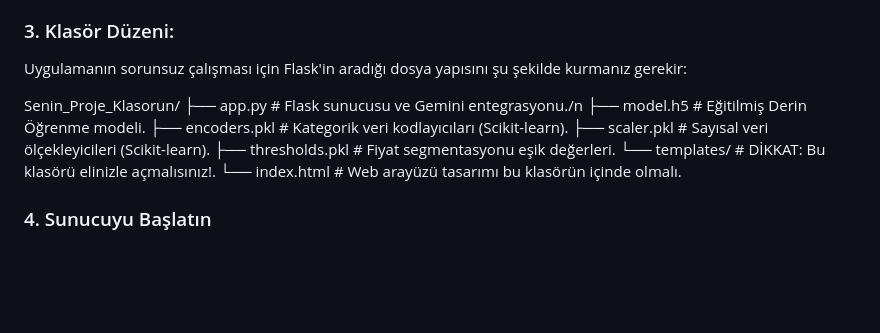
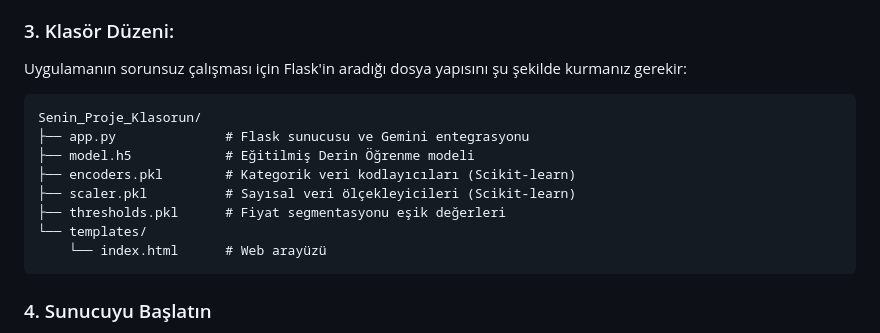
Before and after one commit to Ispironi/ShopOracle, a Markdown page: README.md, the part around the change. Rendered like a GitHub page; blank space fills up the shorter version.

````diff
--- a/README.md
+++ b/README.md
@@ -35,14 +35,16 @@ Uygulamanın metin analizi yapabilmesi için ücretsiz bir Google Gemini API ana
 ### 3. Klasör Düzeni:
 Uygulamanın sorunsuz çalışması için Flask'in aradığı dosya yapısını şu şekilde kurmanız gerekir:
 
+```text
 Senin_Proje_Klasorun/
-├── app.py              # Flask sunucusu ve Gemini entegrasyonu./n
-├── model.h5            # Eğitilmiş Derin Öğrenme modeli.
-├── encoders.pkl        # Kategorik veri kodlayıcıları (Scikit-learn).
-├── scaler.pkl          # Sayısal veri ölçekleyicileri (Scikit-learn).
-├── thresholds.pkl      # Fiyat segmentasyonu eşik değerleri.
-└── templates/          # DİKKAT: Bu klasörü elinizle açmalısınız!.
-    └── index.html      # Web arayüzü tasarımı bu klasörün içinde olmalı.
+├── app.py              # Flask sunucusu ve Gemini entegrasyonu
+├── model.h5            # Eğitilmiş Derin Öğrenme modeli
+├── encoders.pkl        # Kategorik veri kodlayıcıları (Scikit-learn)
+├── scaler.pkl          # Sayısal veri ölçekleyicileri (Scikit-learn)
+├── thresholds.pkl      # Fiyat segmentasyonu eşik değerleri
+└── templates/
+    └── index.html      # Web arayüzü
+```
 
 ### 4. Sunucuyu Başlatın
 Terminali (veya CMD/PowerShell) projenin bulunduğu dizinde açın ve Flask sunucusunu ayağa kaldırın:
````
